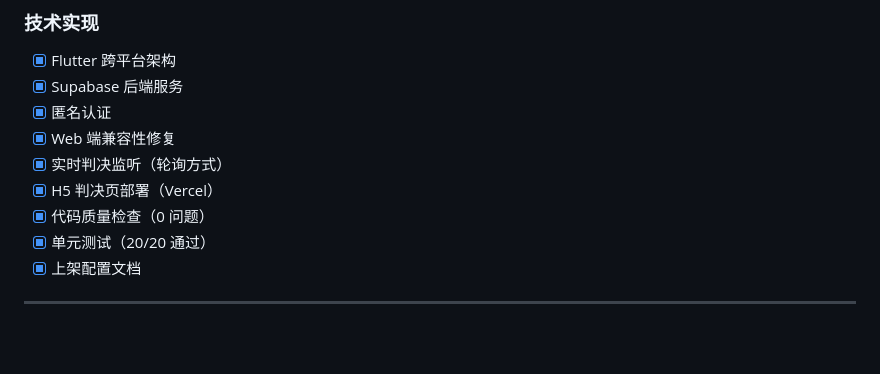
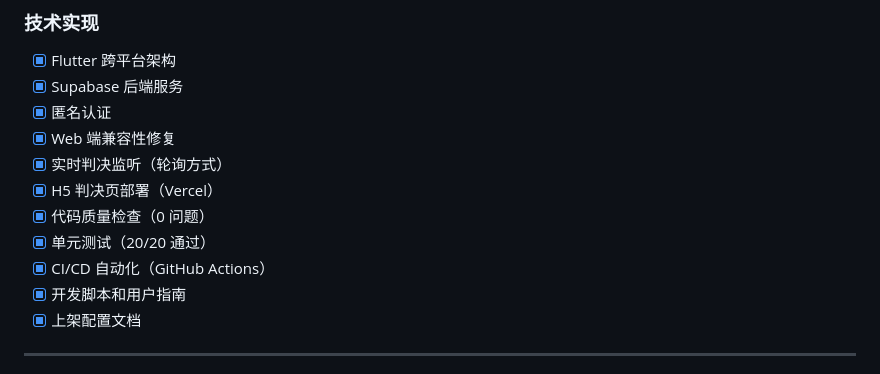
Before and after one commit to vanhci/toxic_tracker, a Markdown page: TODO.md, the part around the change. Rendered like a GitHub page; blank space fills up the shorter version.

Commit message:
docs: 更新 TODO 标记 CI/CD 和开发脚本完成
Co-Authored-By: Claude Opus 4.6 <noreply@anthropic.com>

```diff
--- a/TODO.md
+++ b/TODO.md
@@ -190,6 +190,8 @@
 - [x] H5 判决页部署（Vercel）
 - [x] 代码质量检查（0 问题）
 - [x] 单元测试（20/20 通过）
+- [x] CI/CD 自动化（GitHub Actions）
+- [x] 开发脚本和用户指南
 - [x] 上架配置文档
 
 ---
```
